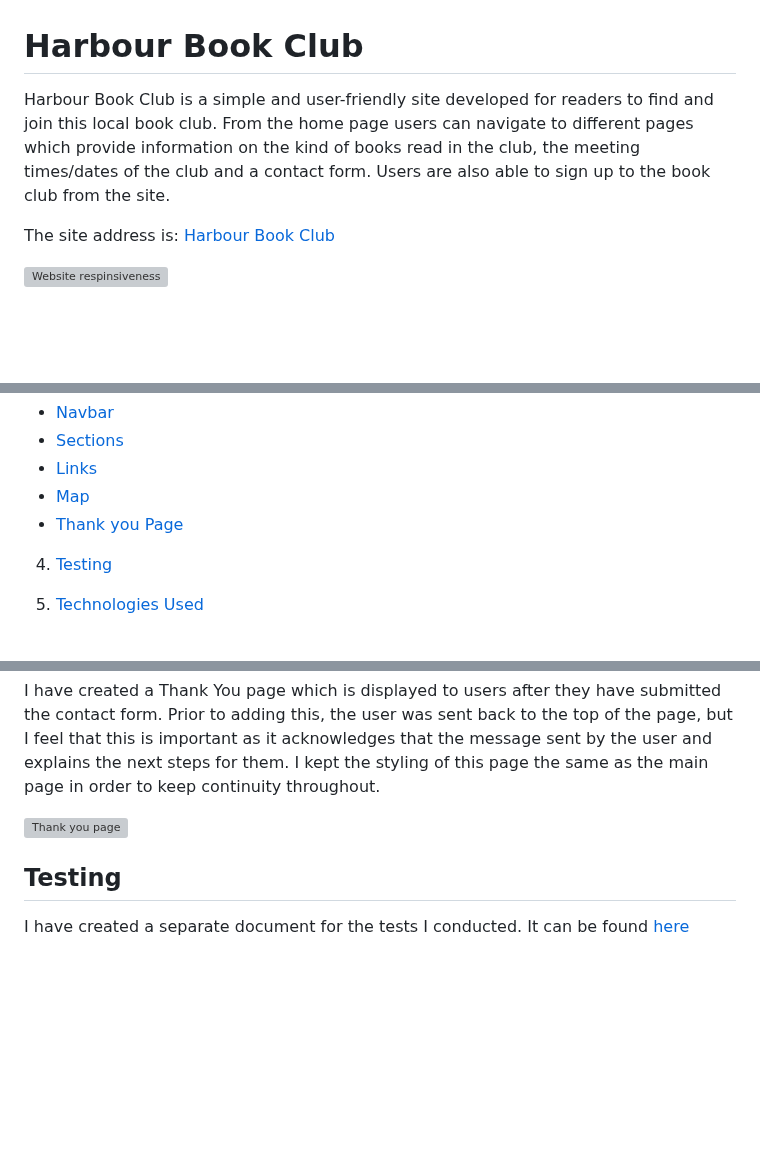
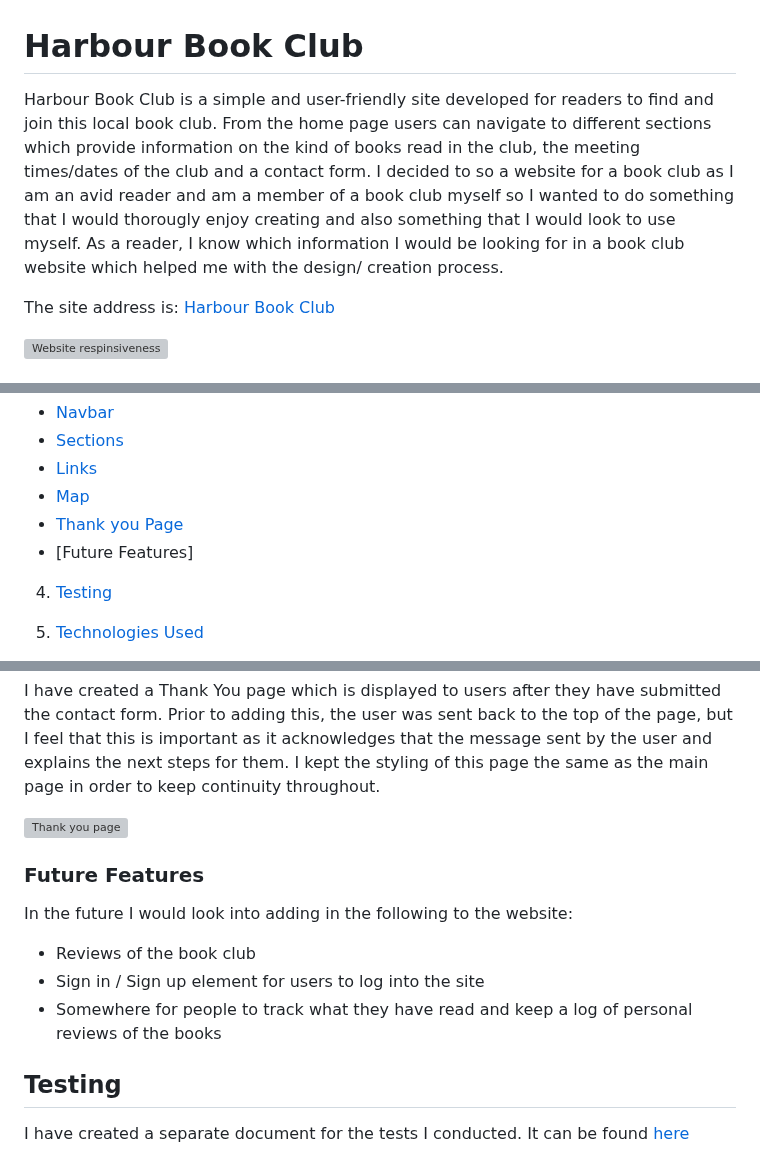
Before and after one commit to amybiggy/harbourbookclub, a Markdown page: README.md, 3 parts joined by grey strips. GitHub-like rendering; blank space fills up the shorter version; grey boxes are pictures that could not be loaded.

```diff
--- a/README.md
+++ b/README.md
@@ -1,6 +1,6 @@
 # Harbour Book Club
 
-Harbour Book Club is a simple and user-friendly site developed for readers to find and join this local book club. From the home page users can navigate to different pages which provide information on the kind of books read in the club, the meeting times/dates of the club and a contact form. Users are also able to sign up to the book club from the site.
+Harbour Book Club is a simple and user-friendly site developed for readers to find and join this local book club. From the home page users can navigate to different sections which provide information on the kind of books read in the club, the meeting times/dates of the club and a contact form. I decided to so a website for a book club as I am an avid reader and am a member of a book club myself so I wanted to do something that I would thorougly enjoy creating and also something that I would look to use myself. As a reader, I know which information I would be looking for in a book club website which helped me with the design/ creation process.
 
 The site address is: [Harbour Book Club](https://amybiggy.github.io/harbourbookclub/)
 
@@ -29,6 +29,7 @@ The site address is: [Harbour Book Club](https://amybiggy.github.io/harbourbookc
 - [Links](#links)
 - [Map](#map)
 - [Thank you Page](#thank-you-page)
+- [Future Features]
 
 4. [Testing](#testing)
 
@@ -170,6 +171,14 @@ I have created a Thank You page which is displayed to users after they have subm
 
 ![Thank you page](assets/documentation/images/thank-you-page.png)
 
+### Future Features
+
+In the future I would look into adding in the following to the website:
+
+- Reviews of the book club
+- Sign in / Sign up element for users to log into the site
+- Somewhere for people to track what they have read and keep a log of personal reviews of the books
+
 ## Testing
 
 I have created a separate document for the tests I conducted. It can be found [here](TESTING.md)
```
Also changed, not shown: other parts of README.md (+0 -1 lines).
